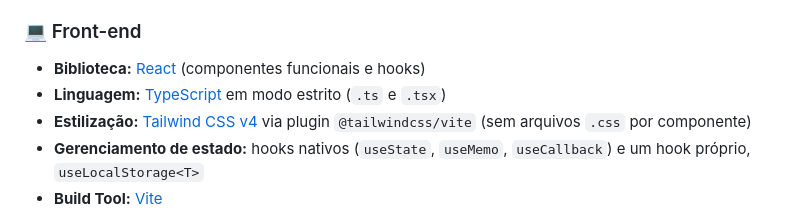
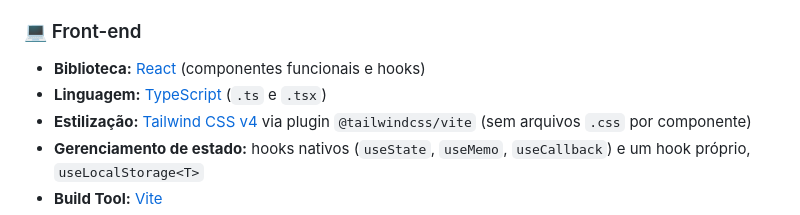
Before and after one commit to Bernardo-Guedes/diaw, a Markdown page: Pokedex/README.md, the part around the change. Drawn GitHub-style.

```diff
--- a/Pokedex/README.md
+++ b/Pokedex/README.md
@@ -95,7 +95,7 @@ As versões exatas estão no `package.json`. Recomenda-se usar as versões insta
 ### 💻 Front-end
 
 - **Biblioteca:** [React](https://react.dev/) (componentes funcionais e hooks)
-- **Linguagem:** [TypeScript](https://www.typescriptlang.org/) em modo estrito (`.ts` e `.tsx`)
+- **Linguagem:** [TypeScript](https://www.typescriptlang.org/) (`.ts` e `.tsx`)
 - **Estilização:** [Tailwind CSS v4](https://tailwindcss.com/) via plugin `@tailwindcss/vite` (sem arquivos `.css` por componente)
 - **Gerenciamento de estado:** hooks nativos (`useState`, `useMemo`, `useCallback`) e um hook próprio, `useLocalStorage<T>`
 - **Build Tool:** [Vite](https://vite.dev/)
```
